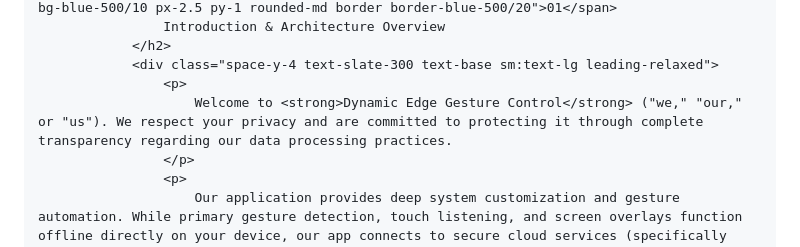
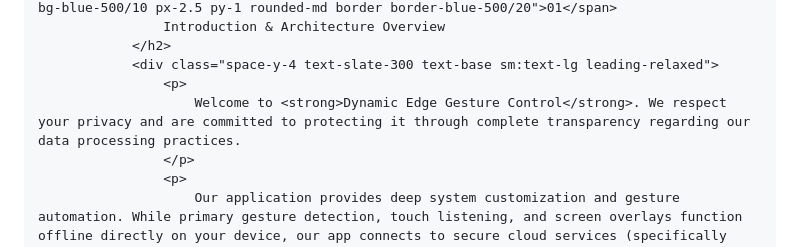
Before and after one commit to bullat859/m.payra, a Markdown page: index.md, the part around one of its changes. GitHub-like rendering.

```diff
--- a/index.md
+++ b/index.md
@@ -205,7 +215,7 @@
                 </h2>
                 <div class="space-y-4 text-slate-300 text-base sm:text-lg leading-relaxed">
                     <p>
-                        Welcome to <strong>Dynamic Edge Gesture Control</strong> ("we," "our," or "us"). We respect your privacy and are committed to protecting it through complete transparency regarding our data processing practices.
+                        Welcome to <strong>Dynamic Edge Gesture Control</strong>. We respect your privacy and are committed to protecting it through complete transparency regarding our data processing practices.
                     </p>
                     <p>
                         Our application provides deep system customization and gesture automation. While primary gesture detection, touch listening, and screen overlays function offline directly on your device, our app connects to secure cloud services (specifically Google Firebase) to sync online configurations, diagnose software crashes, monitor app performance, and serve rewarded video ads via Google AdMob.
```
Also changed, not shown: other parts of index.md (+14 -4 lines).
